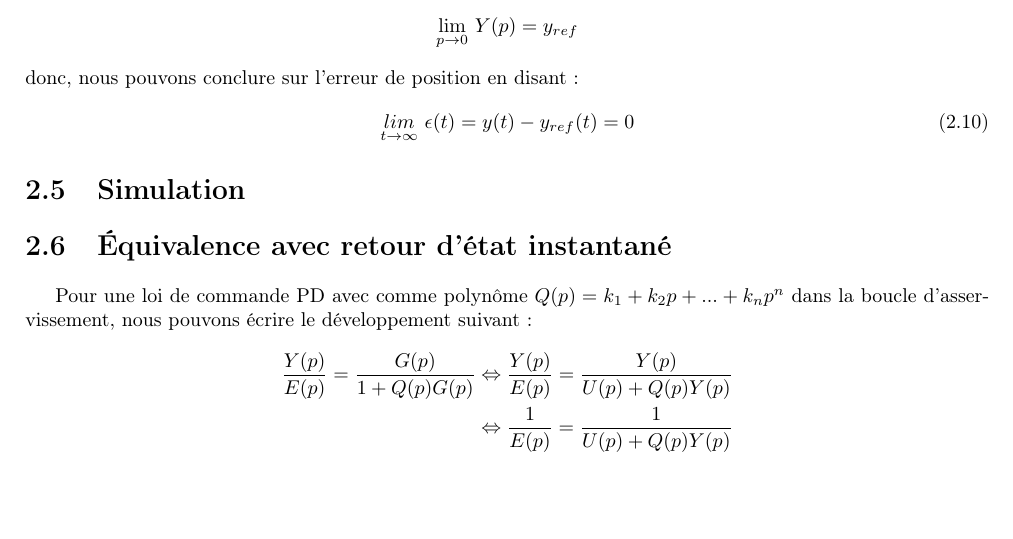
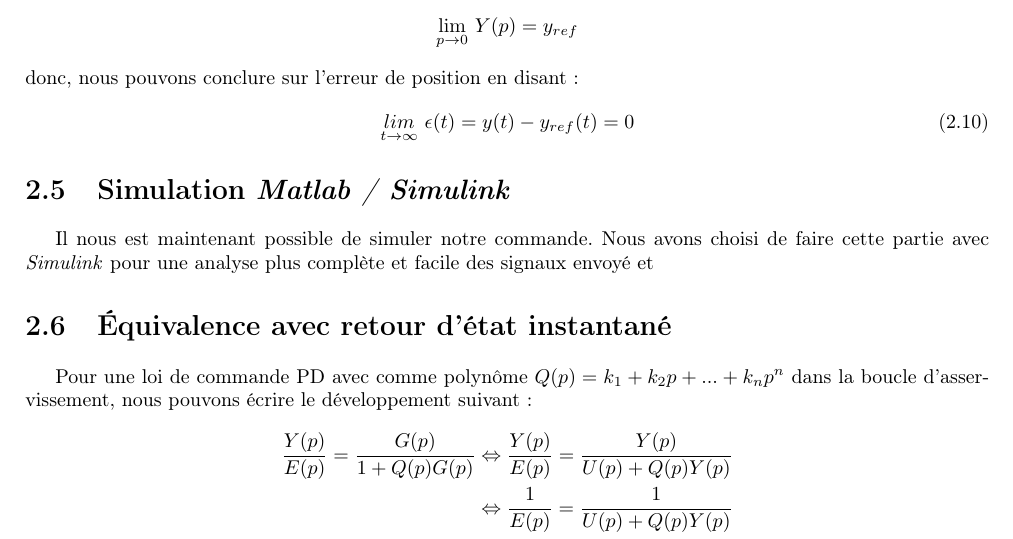
Before and after one commit to lucienRakotomalala/Synthese_de_commande_a_retard, a LaTeX document (Rapport_TP/main.tex, which reads Rapport_TP/II/chap2.tex): part of page 10 of 16, cut so that both start at the same text, the shorter picture padded with empty space. Compiled offline with pdfLaTeX.

Commit message:
Commit for merge

```diff
--- a/Rapport_TP/II/chap2.tex
+++ b/Rapport_TP/II/chap2.tex
@@ -86,8 +86,8 @@ donc, nous pouvons conclure sur l'erreur de position en disant :
 \underset{t \rightarrow \infty}{lim}\ \epsilon(t) = y(t) - y_{ref}(t) = 0
 \end{equation}
 
-\section{Simulation}
-
+\section{Simulation \emph{Matlab / Simulink}}
+Il nous est maintenant possible de simuler notre commande. Nous avons choisi de faire cette partie avec \emph{Simulink} pour une analyse plus complète et facile des signaux envoyé et
 
 \section{Équivalence avec retour d'état instantané}
 Pour une loi de commande PD avec comme polynôme $Q(p) = k_1+k_2p+...+k_np^n$ dans la boucle d'asservissement, nous pouvons écrire le développement suivant :
```
Also changed, not shown: Rapport_TP/main.pdf.
